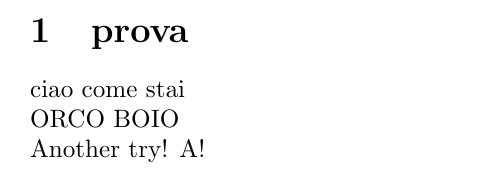
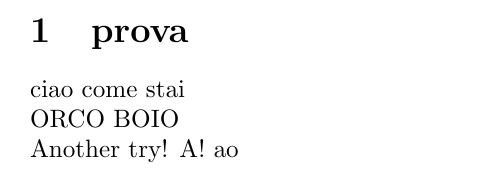
Before and after one commit to lalb03/Source_Prova, a LaTeX document (prova.tex): part of the page, cut so that both start at the same text. Compiled offline with pdfLaTeX.

Commit message:
Prova finale

```diff
--- a/prova.tex
+++ b/prova.tex
@@ -3,5 +3,5 @@
     \section{prova}
         ciao come stai\\
         ORCO BOIO\\
-        Another try! A!
+        Another try! A! ao
 \end{document}
```
Also changed, not shown: .github/workflows/main.yml (+1 -1 lines).
